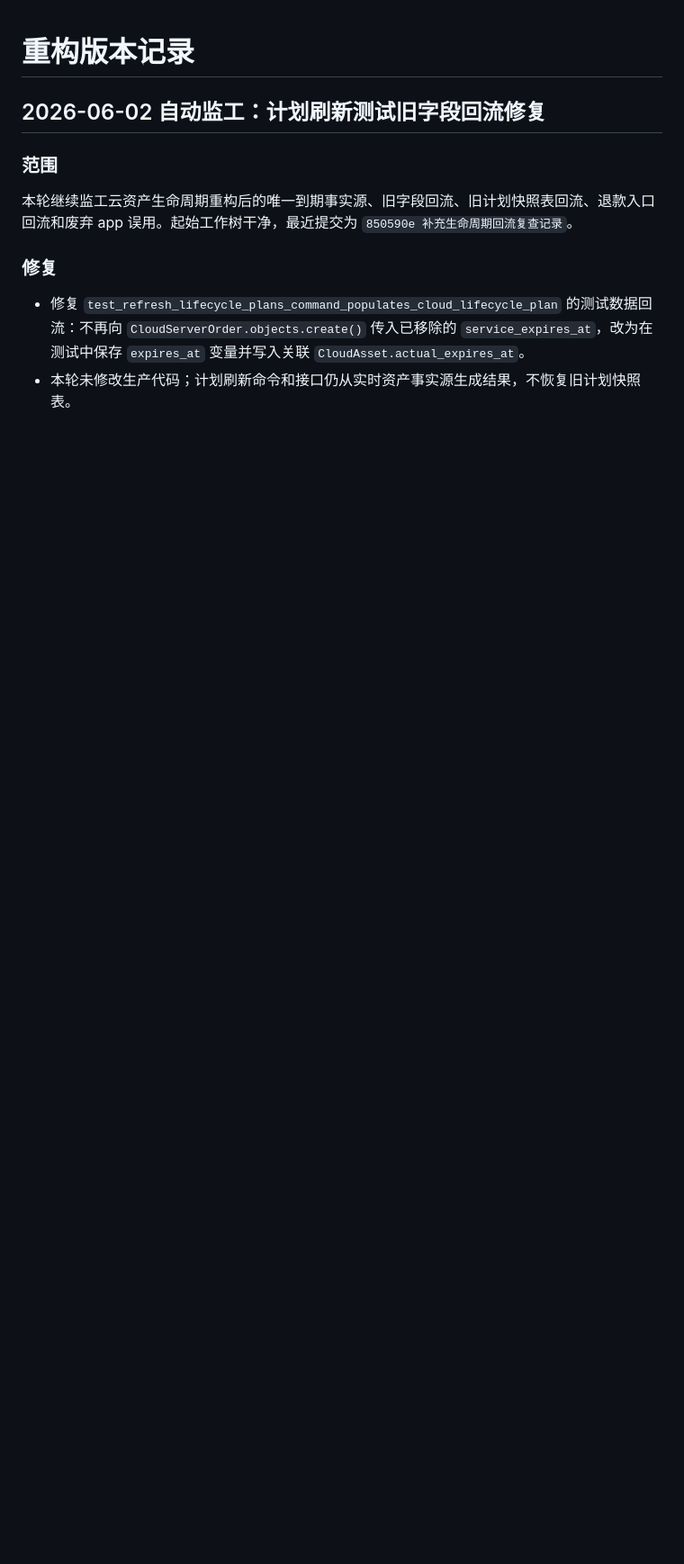
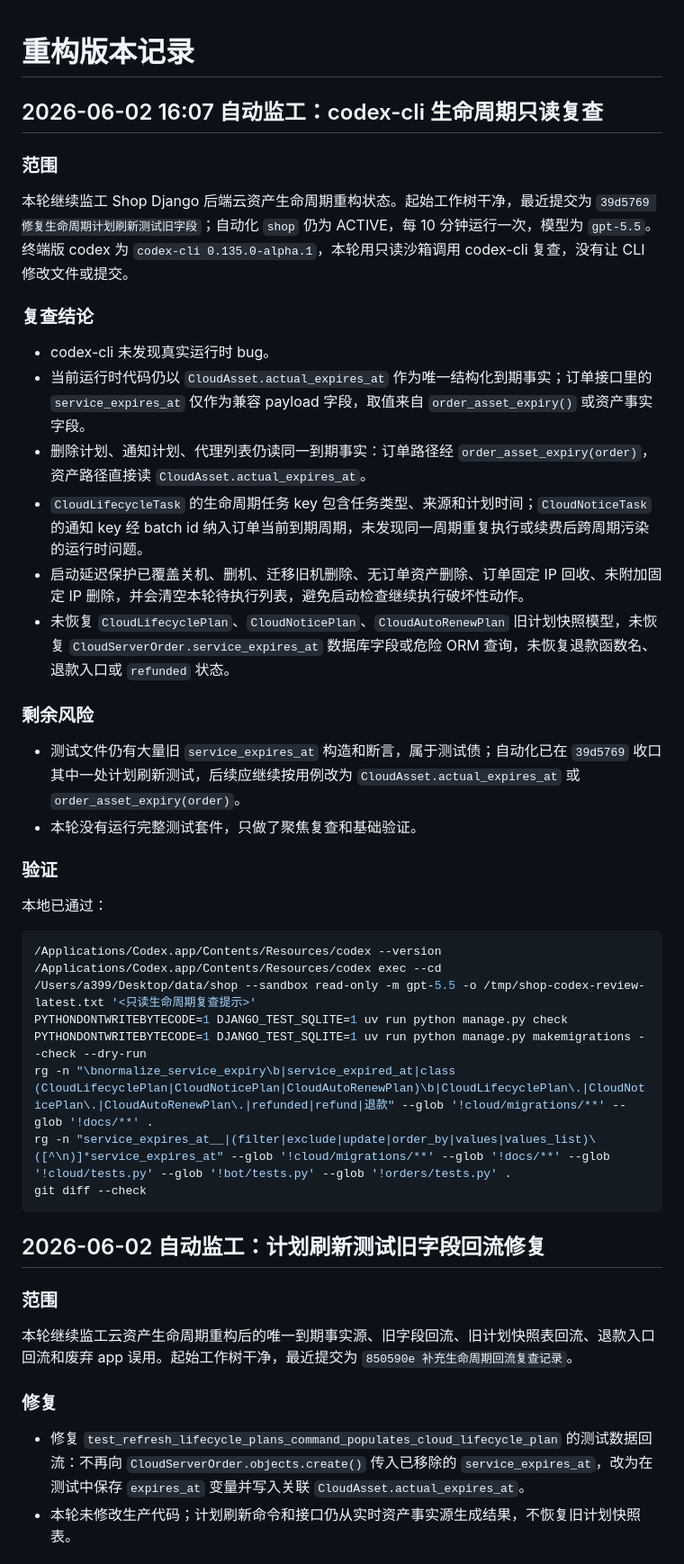
Before and after one commit to cnshiyi/shop, a Markdown page: docs/refactor-version-record.md, the part around the change. Shown at 90% size. Rendered like a GitHub page; blank space fills up the shorter version.

Commit message:
记录codex生命周期只读复查

````diff
--- a/docs/refactor-version-record.md
+++ b/docs/refactor-version-record.md
@@ -1,4 +1,38 @@
 # 重构版本记录
+
+## 2026-06-02 16:07 自动监工：codex-cli 生命周期只读复查
+
+### 范围
+
+本轮继续监工 Shop Django 后端云资产生命周期重构状态。起始工作树干净，最近提交为 `39d5769 修复生命周期计划刷新测试旧字段`；自动化 `shop` 仍为 ACTIVE，每 10 分钟运行一次，模型为 `gpt-5.5`。终端版 codex 为 `codex-cli 0.135.0-alpha.1`，本轮用只读沙箱调用 codex-cli 复查，没有让 CLI 修改文件或提交。
+
+### 复查结论
+
+- codex-cli 未发现真实运行时 bug。
+- 当前运行时代码仍以 `CloudAsset.actual_expires_at` 作为唯一结构化到期事实；订单接口里的 `service_expires_at` 仅作为兼容 payload 字段，取值来自 `order_asset_expiry()` 或资产事实字段。
+- 删除计划、通知计划、代理列表仍读同一到期事实：订单路径经 `order_asset_expiry(order)`，资产路径直接读 `CloudAsset.actual_expires_at`。
+- `CloudLifecycleTask` 的生命周期任务 key 包含任务类型、来源和计划时间；`CloudNoticeTask` 的通知 key 经 batch id 纳入订单当前到期周期，未发现同一周期重复执行或续费后跨周期污染的运行时问题。
+- 启动延迟保护已覆盖关机、删机、迁移旧机删除、无订单资产删除、订单固定 IP 回收、未附加固定 IP 删除，并会清空本轮待执行列表，避免启动检查继续执行破坏性动作。
+- 未恢复 `CloudLifecyclePlan`、`CloudNoticePlan`、`CloudAutoRenewPlan` 旧计划快照模型，未恢复 `CloudServerOrder.service_expires_at` 数据库字段或危险 ORM 查询，未恢复退款函数名、退款入口或 `refunded` 状态。
+
+### 剩余风险
+
+- 测试文件仍有大量旧 `service_expires_at` 构造和断言，属于测试债；自动化已在 `39d5769` 收口其中一处计划刷新测试，后续应继续按用例改为 `CloudAsset.actual_expires_at` 或 `order_asset_expiry(order)`。
+- 本轮没有运行完整测试套件，只做了聚焦复查和基础验证。
+
+### 验证
+
+本地已通过：
+
+```bash
+/Applications/Codex.app/Contents/Resources/codex --version
+/Applications/Codex.app/Contents/Resources/codex exec --cd /Users/a399/Desktop/data/shop --sandbox read-only -m gpt-5.5 -o /tmp/shop-codex-review-latest.txt '<只读生命周期复查提示>'
+PYTHONDONTWRITEBYTECODE=1 DJANGO_TEST_SQLITE=1 uv run python manage.py check
+PYTHONDONTWRITEBYTECODE=1 DJANGO_TEST_SQLITE=1 uv run python manage.py makemigrations --check --dry-run
+rg -n "\bnormalize_service_expiry\b|service_expired_at|class (CloudLifecyclePlan|CloudNoticePlan|CloudAutoRenewPlan)\b|CloudLifecyclePlan\.|CloudNoticePlan\.|CloudAutoRenewPlan\.|refunded|refund|退款" --glob '!cloud/migrations/**' --glob '!docs/**' .
+rg -n "service_expires_at__|(filter|exclude|update|order_by|values|values_list)\([^\n)]*service_expires_at" --glob '!cloud/migrations/**' --glob '!docs/**' --glob '!cloud/tests.py' --glob '!bot/tests.py' --glob '!orders/tests.py' .
+git diff --check
+```
 
 ## 2026-06-02 自动监工：计划刷新测试旧字段回流修复
 
````
